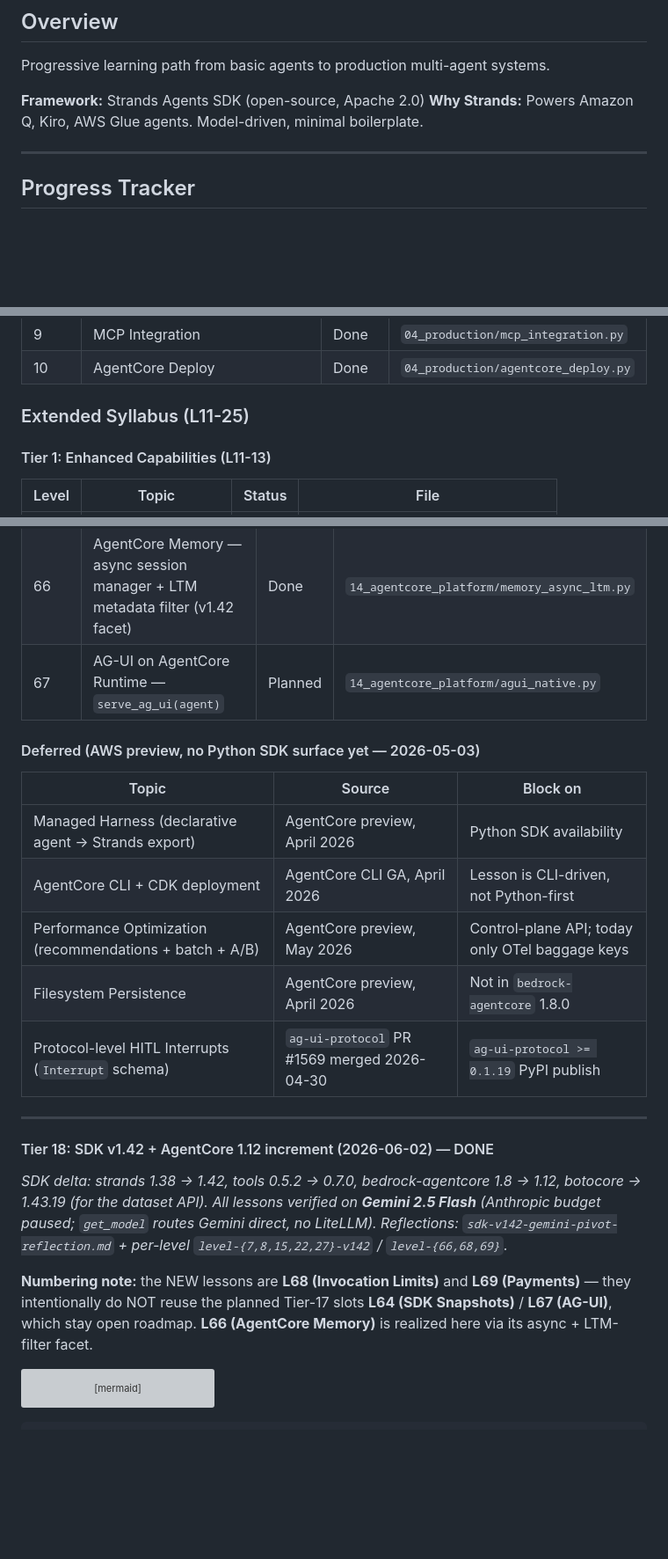
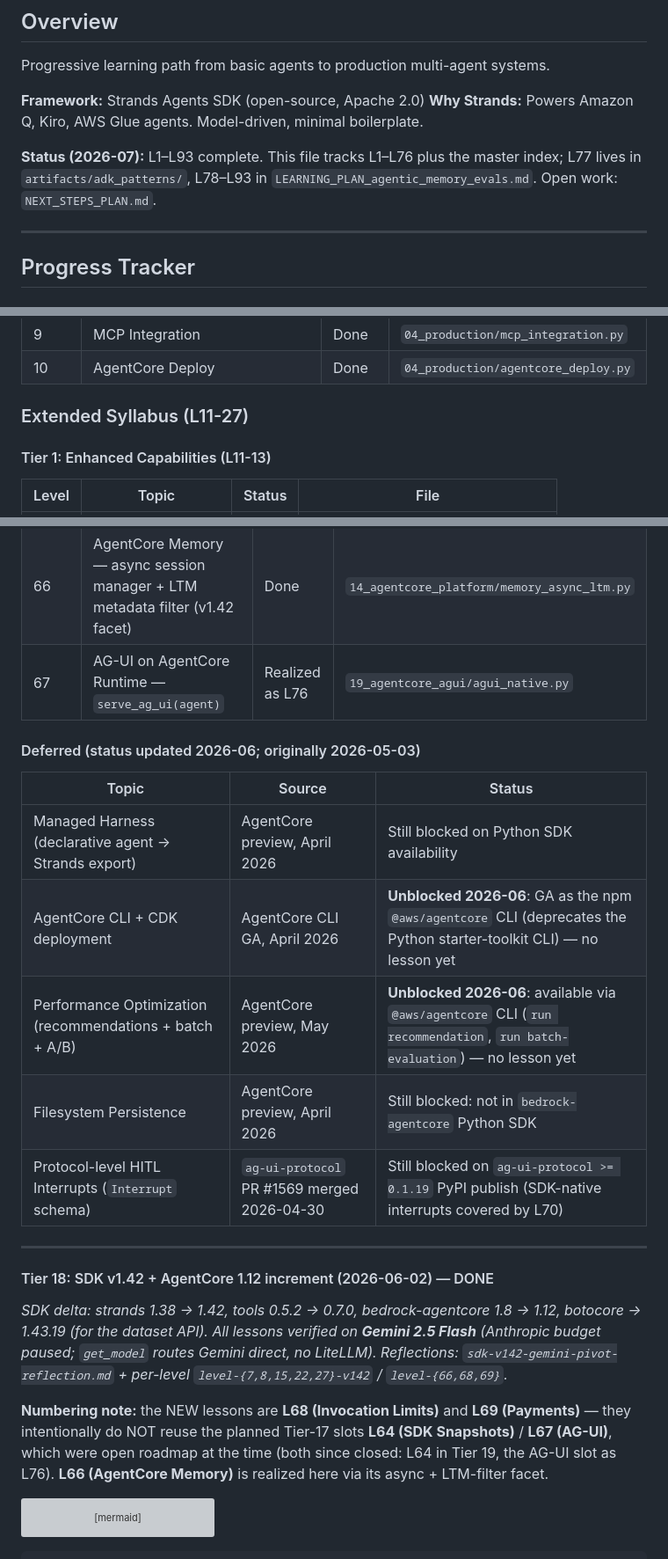
Before and after one commit to snymanpaul/aws_agent_1, a Markdown page: LEARNING_PLAN.md, 3 parts joined by grey strips. Shown at 88% size. Drawn GitHub-style; blank space fills up the shorter version; grey boxes are pictures that could not be loaded.

Commit message:
Update learning plan index: statuses, deferred table, L77-93 coverage

````diff
--- a/LEARNING_PLAN.md
+++ b/LEARNING_PLAN.md
@@ -6,6 +6,9 @@ Progressive learning path from basic agents to production multi-agent systems.
 
 **Framework:** Strands Agents SDK (open-source, Apache 2.0)
 **Why Strands:** Powers Amazon Q, Kiro, AWS Glue agents. Model-driven, minimal boilerplate.
+
+**Status (2026-07):** L1–L93 complete. This file tracks L1–L76 plus the master index; L77 lives in
+`artifacts/adk_patterns/`, L78–L93 in `LEARNING_PLAN_agentic_memory_evals.md`. Open work: `NEXT_STEPS_PLAN.md`.
 
 ---
 
@@ -26,7 +29,7 @@ Progressive learning path from basic agents to production multi-agent systems.
 | 9 | MCP Integration | Done | `04_production/mcp_integration.py` |
 | 10 | AgentCore Deploy | Done | `04_production/agentcore_deploy.py` |
 
-### Extended Syllabus (L11-25)
+### Extended Syllabus (L11-27)
 
 #### Tier 1: Enhanced Capabilities (L11-13)
 
@@ -332,17 +335,17 @@ graph TD
 | 64 | SDK Snapshots — selective in-memory state capture | Done | `13_state_persistence/sdk_snapshots.py` |
 | 65 | Experimental Checkpoint — contract + hook realization (auto-runtime deferred, needs Temporal) | Done | `13_state_persistence/checkpoint.py` |
 | 66 | AgentCore Memory — async session manager + LTM metadata filter (v1.42 facet) | Done | `14_agentcore_platform/memory_async_ltm.py` |
-| 67 | AG-UI on AgentCore Runtime — `serve_ag_ui(agent)` | Planned | `14_agentcore_platform/agui_native.py` |
-
-#### Deferred (AWS preview, no Python SDK surface yet — 2026-05-03)
-
-| Topic | Source | Block on |
-|-------|--------|----------|
-| Managed Harness (declarative agent → Strands export) | AgentCore preview, April 2026 | Python SDK availability |
-| AgentCore CLI + CDK deployment | AgentCore CLI GA, April 2026 | Lesson is CLI-driven, not Python-first |
-| Performance Optimization (recommendations + batch + A/B) | AgentCore preview, May 2026 | Control-plane API; today only OTel baggage keys |
-| Filesystem Persistence | AgentCore preview, April 2026 | Not in `bedrock-agentcore` 1.8.0 |
-| Protocol-level HITL Interrupts (`Interrupt` schema) | `ag-ui-protocol` PR #1569 merged 2026-04-30 | `ag-ui-protocol >= 0.1.19` PyPI publish |
+| 67 | AG-UI on AgentCore Runtime — `serve_ag_ui(agent)` | Realized as L76 | `19_agentcore_agui/agui_native.py` |
+
+#### Deferred (status updated 2026-06; originally 2026-05-03)
+
+| Topic | Source | Status |
+|-------|--------|--------|
+| Managed Harness (declarative agent → Strands export) | AgentCore preview, April 2026 | Still blocked on Python SDK availability |
+| AgentCore CLI + CDK deployment | AgentCore CLI GA, April 2026 | **Unblocked 2026-06**: GA as the npm `@aws/agentcore` CLI (deprecates the Python starter-toolkit CLI) — no lesson yet |
+| Performance Optimization (recommendations + batch + A/B) | AgentCore preview, May 2026 | **Unblocked 2026-06**: available via `@aws/agentcore` CLI (`run recommendation`, `run batch-evaluation`) — no lesson yet |
+| Filesystem Persistence | AgentCore preview, April 2026 | Still blocked: not in `bedrock-agentcore` Python SDK |
+| Protocol-level HITL Interrupts (`Interrupt` schema) | `ag-ui-protocol` PR #1569 merged 2026-04-30 | Still blocked on `ag-ui-protocol >= 0.1.19` PyPI publish (SDK-native interrupts covered by L70) |
 
 ---
 
@@ -350,7 +353,7 @@ graph TD
 
 *SDK delta: strands 1.38 → 1.42, tools 0.5.2 → 0.7.0, bedrock-agentcore 1.8 → 1.12, botocore → 1.43.19 (for the dataset API). All lessons verified on **Gemini 2.5 Flash** (Anthropic budget paused; `get_model` routes Gemini direct, no LiteLLM). Reflections: `sdk-v142-gemini-pivot-reflection.md` + per-level `level-{7,8,15,22,27}-v142` / `level-{66,68,69}`.*
 
-**Numbering note:** the NEW lessons are **L68 (Invocation Limits)** and **L69 (Payments)** — they intentionally do NOT reuse the planned Tier-17 slots **L64 (SDK Snapshots)** / **L67 (AG-UI)**, which stay open roadmap. **L66 (AgentCore Memory)** is realized here via its async + LTM-filter facet.
+**Numbering note:** the NEW lessons are **L68 (Invocation Limits)** and **L69 (Payments)** — they intentionally do NOT reuse the planned Tier-17 slots **L64 (SDK Snapshots)** / **L67 (AG-UI)**, which were open roadmap at the time (both since closed: L64 in Tier 19, the AG-UI slot as L76). **L66 (AgentCore Memory)** is realized here via its async + LTM-filter facet.
 
 ```mermaid
 graph TD
````
Also changed, not shown: other parts of LEARNING_PLAN.md (+13 -1 lines).
